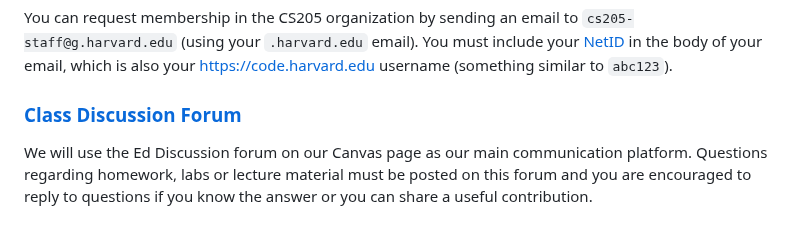
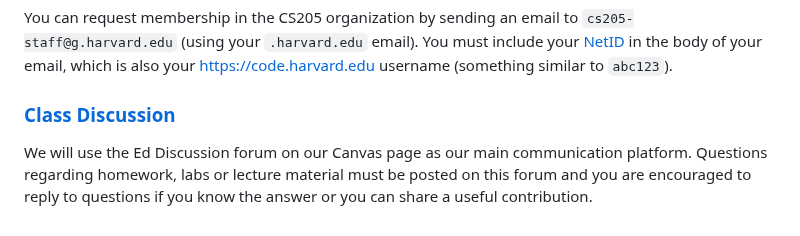
Before and after one commit to Harvard-IACS/2024-CS205, a Markdown page: content/index.md, the part around one of its changes. Rendered like a GitHub page.

```diff
--- a/content/index.md
+++ b/content/index.md
@@ -84,7 +87,7 @@ git clone git@code.harvard.edu:CS205/main.git
   You can request  membership in the CS205 organization by sending an email to `cs205-staff@g.harvard.edu` (using your `.harvard.edu` email).  You  must include your [NetID](https://harvard.service-now.com/ithelp?id=kb_article&sys_id=507aca5a1b653700efd8a79b2d4bcb59) in the body of your email, which is also your <https://code.harvard.edu>
   username (something similar to `abc123`).
 
-### <a id="class-forum"></a><a class="anchor-link" href="#class-forum">Class Discussion Forum</a>
+### <a id="class-forum"></a><a class="anchor-link" href="#class-forum">Class Discussion</a>
 
 We will use the Ed Discussion forum on our Canvas page as our main communication platform. Questions regarding homework, labs or lecture material must be posted on this forum and you are encouraged to reply to questions if you know the answer or you can share a useful contribution.
 <!-- TODO: ADD SLACK -->
```
Also changed, not shown: other parts of content/index.md (+5 -2 lines).
